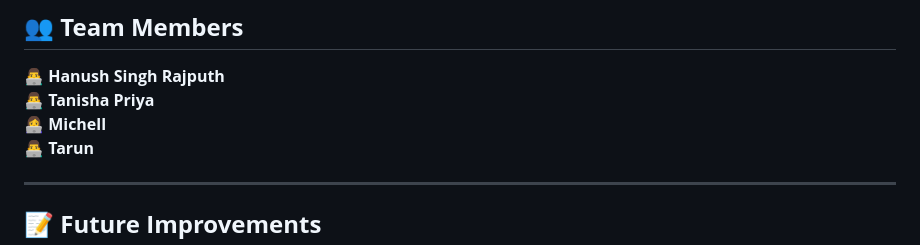
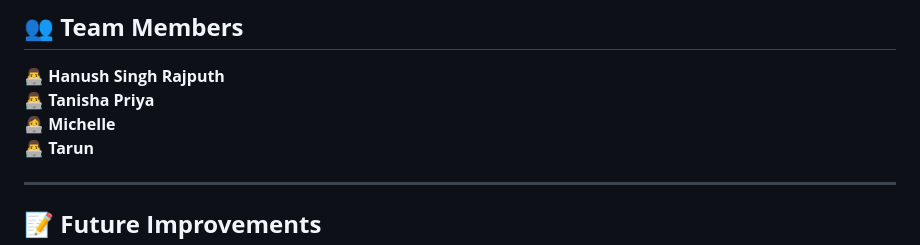
Before and after one commit to hanushrajputh/GoogleSolutionChallenge, a Markdown page: README.md, the part around the change. Rendered like a GitHub page.

```diff
--- a/README.md
+++ b/README.md
@@ -104,7 +104,7 @@ Teaching is **more than just grading papers**—educators need to provide **pers
 
 👨‍💻 **Hanush Singh Rajputh**
 👨‍💻 **Tanisha Priya**
-👩‍💻 **Michell**
+👩‍💻 **Michelle**
 👨‍💻 **Tarun**
 
 ---
```
